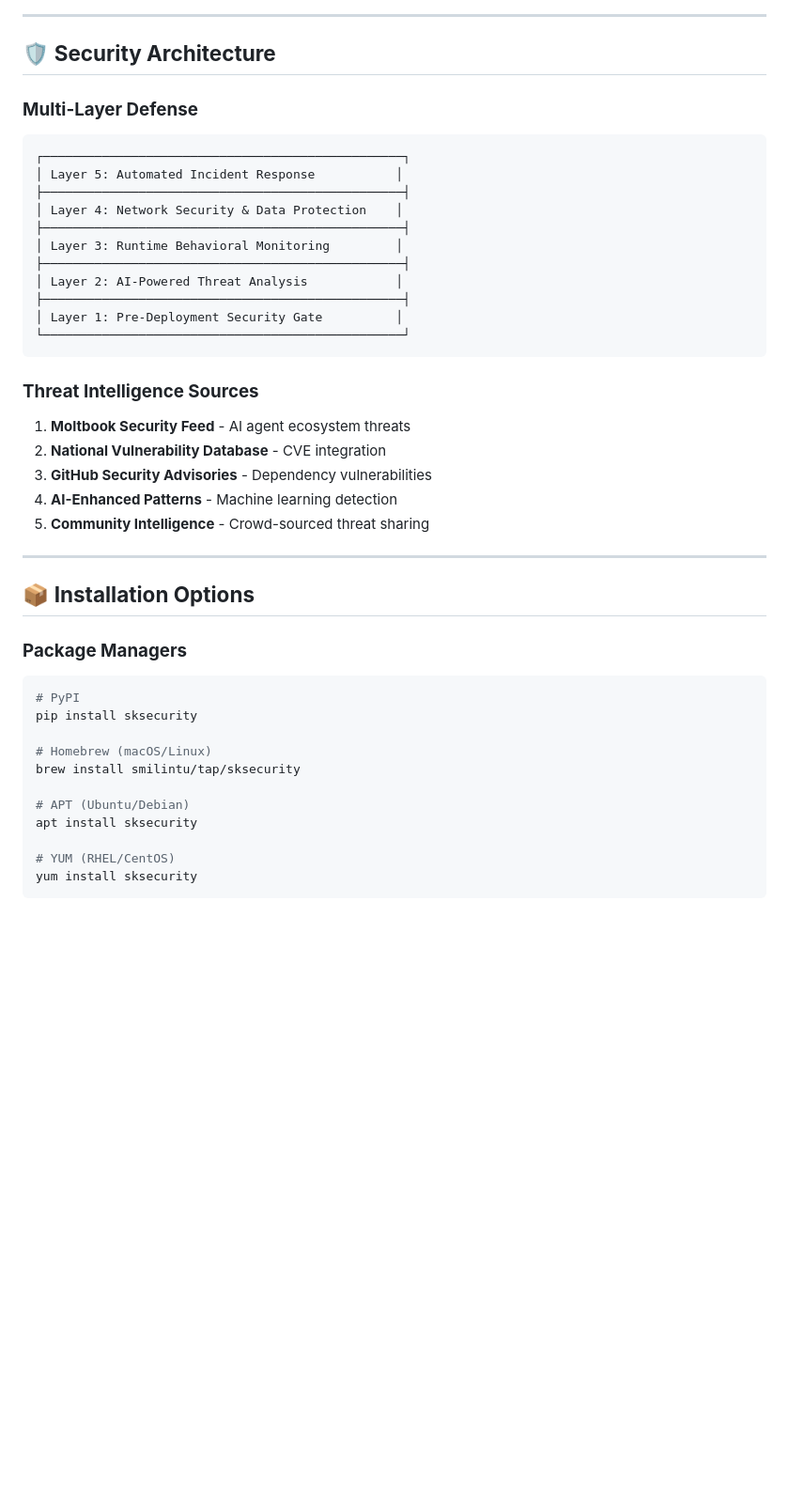
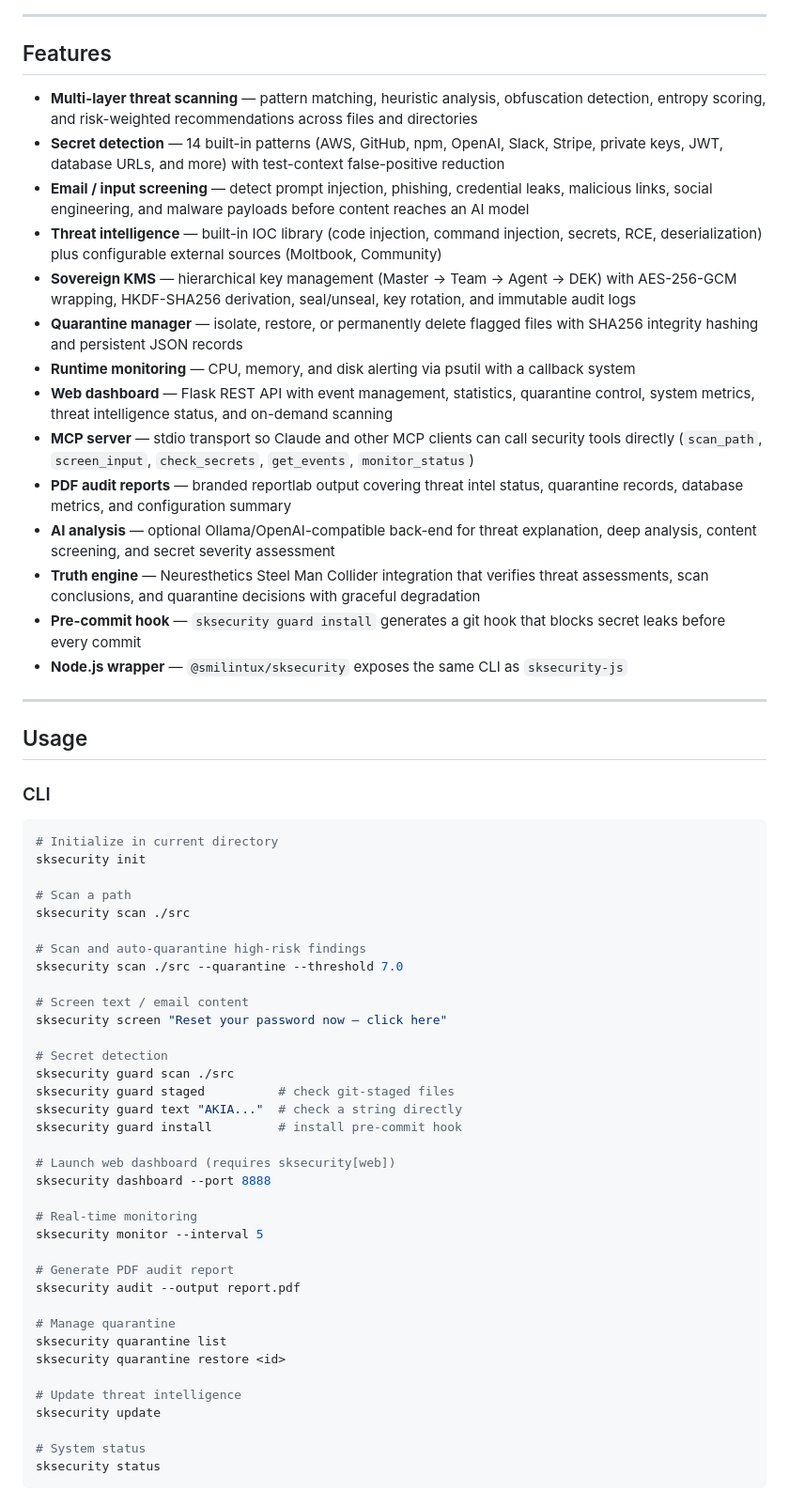
Before and after one commit to smilinTux/sksecurity, a Markdown page: README.md, the part around one of its changes. Shown at 94% size. Drawn GitHub-style; blank space fills up the shorter version.

Commit message:
docs: update README

````diff
--- a/README.md
+++ b/README.md
@@ -110,46 +76,77 @@ sksecurity quarantine list --severity critical
 
 ---
 
-## 🛡️ **Security Architecture**
+## Features
 
-### **Multi-Layer Defense**
-```
-┌─────────────────────────────────────────────────┐
-│ Layer 5: Automated Incident Response           │
-├─────────────────────────────────────────────────┤
-│ Layer 4: Network Security & Data Protection    │
-├─────────────────────────────────────────────────┤
-│ Layer 3: Runtime Behavioral Monitoring         │
-├─────────────────────────────────────────────────┤
-│ Layer 2: AI-Powered Threat Analysis            │
-├─────────────────────────────────────────────────┤
-│ Layer 1: Pre-Deployment Security Gate          │
-└─────────────────────────────────────────────────┘
-```
-
-### **Threat Intelligence Sources**
-1. **Moltbook Security Feed** - AI agent ecosystem threats
-2. **National Vulnerability Database** - CVE integration
-3. **GitHub Security Advisories** - Dependency vulnerabilities
-4. **AI-Enhanced Patterns** - Machine learning detection
-5. **Community Intelligence** - Crowd-sourced threat sharing
+- **Multi-layer threat scanning** — pattern matching, heuristic analysis, obfuscation detection,
+  entropy scoring, and risk-weighted recommendations across files and directories
+- **Secret detection** — 14 built-in patterns (AWS, GitHub, npm, OpenAI, Slack, Stripe, private
+  keys, JWT, database URLs, and more) with test-context false-positive reduction
+- **Email / input screening** — detect prompt injection, phishing, credential leaks, malicious
+  links, social engineering, and malware payloads before content reaches an AI model
+- **Threat intelligence** — built-in IOC library (code injection, command injection, secrets,
+  RCE, deserialization) plus configurable external sources (Moltbook, Community)
+- **Sovereign KMS** — hierarchical key management (Master → Team → Agent → DEK) with AES-256-GCM
+  wrapping, HKDF-SHA256 derivation, seal/unseal, key rotation, and immutable audit logs
+- **Quarantine manager** — isolate, restore, or permanently delete flagged files with SHA256
+  integrity hashing and persistent JSON records
+- **Runtime monitoring** — CPU, memory, and disk alerting via psutil with a callback system
+- **Web dashboard** — Flask REST API with event management, statistics, quarantine control,
+  system metrics, threat intelligence status, and on-demand scanning
+- **MCP server** — stdio transport so Claude and other MCP clients can call security tools
+  directly (`scan_path`, `screen_input`, `check_secrets`, `get_events`, `monitor_status`)
+- **PDF audit reports** — branded reportlab output covering threat intel status, quarantine
+  records, database metrics, and configuration summary
+- **AI analysis** — optional Ollama/OpenAI-compatible back-end for threat explanation, deep
+  analysis, content screening, and secret severity assessment
+- **Truth engine** — Neuresthetics Steel Man Collider integration that verifies threat
+  assessments, scan conclusions, and quarantine decisions with graceful degradation
+- **Pre-commit hook** — `sksecurity guard install` generates a git hook that blocks secret
+  leaks before every commit
+- **Node.js wrapper** — `@smilintux/sksecurity` exposes the same CLI as `sksecurity-js`
 
 ---
 
-## 📦 **Installation Options**
+## Usage
 
-### **Package Managers**
+### CLI
+
 ```bash
-# PyPI
-pip install sksecurity
+# Initialize in current directory
+sksecurity init
 
-# Homebrew (macOS/Linux)
-brew install smilintu/tap/sksecurity
+# Scan a path
+sksecurity scan ./src
 
-# APT (Ubuntu/Debian)
-apt install sksecurity
+# Scan and auto-quarantine high-risk findings
+sksecurity scan ./src --quarantine --threshold 7.0
 
-# YUM (RHEL/CentOS)
-yum install sksecurity
+# Screen text / email content
+sksecurity screen "Reset your password now — click here"
+
+# Secret detection
+sksecurity guard scan ./src
+sksecurity guard staged          # check git-staged files
+sksecurity guard text "AKIA..."  # check a string directly
+sksecurity guard install         # install pre-commit hook
+
+# Launch web dashboard (requires sksecurity[web])
+sksecurity dashboard --port 8888
+
+# Real-time monitoring
+sksecurity monitor --interval 5
+
+# Generate PDF audit report
+sksecurity audit --output report.pdf
+
+# Manage quarantine
+sksecurity quarantine list
+sksecurity quarantine restore <id>
+
+# Update threat intelligence
+sksecurity update
+
+# System status
+sksecurity status
 ```
 
````
Also changed, not shown: other parts of README.md (+192 -225 lines).
